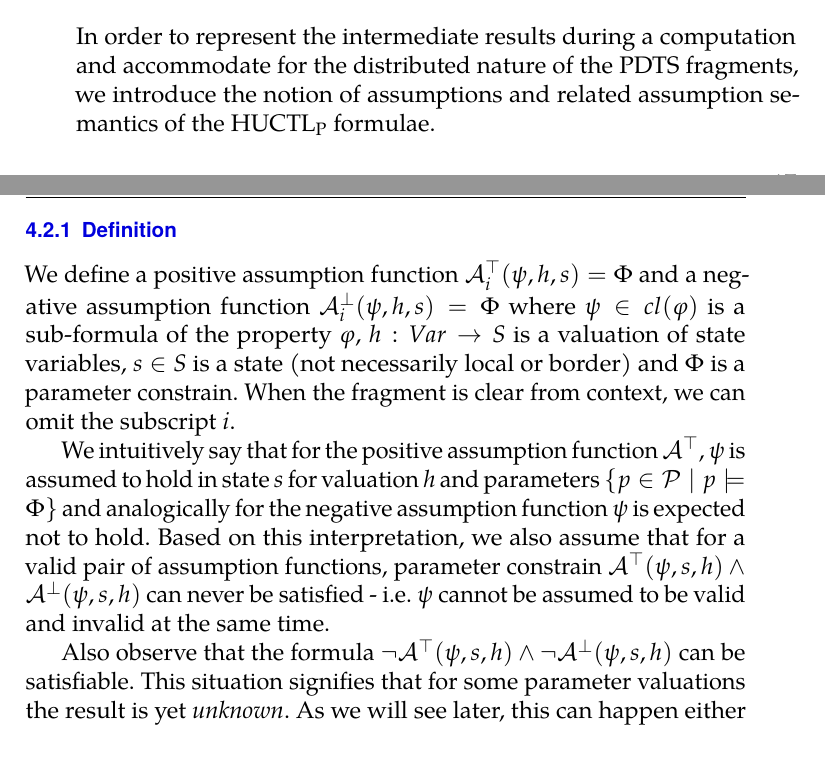
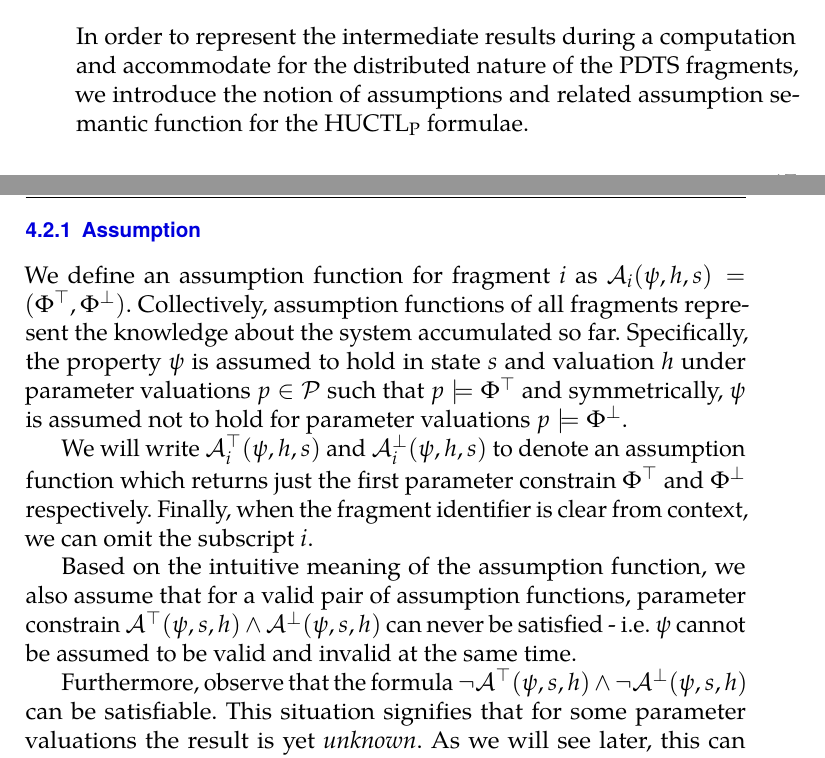
Before and after one commit to daemontus/master_thesis, a LaTeX thesis (main.tex, which reads algorithm.tex): two parts of pages 35 and 36 of 43, joined at a grey line, cut so that both start at the same text. Compiled offline with pdfLaTeX.

Commit message:
algorithm

```diff
--- a/algorithm.tex
+++ b/algorithm.tex
@@ -19,15 +19,17 @@ Note that not all of these structures have to be represented explicitly. For exa
 
 \section{Assumption semantics}
 
-In order to represent the intermediate results during a computation and accommodate for the distributed nature of the \ac{PDTS} fragments, we introduce the notion of assumptions and related assumption semantics of the \ac{HUCTLp} formulae.
+In order to represent the intermediate results during a computation and accommodate for the distributed nature of the \ac{PDTS} fragments, we introduce the notion of assumptions and related assumption semantic function for the \ac{HUCTLp} formulae.
 
-\subsection{Definition}
+\subsection{Assumption}
 
-We define a positive assumption function $\assumeT_i(\psi, h, s) = \Phi$ and a negative assumption function $\assumeF_i(\psi, h, s) = \Phi$ where $\psi \in cl(\varphi)$ is a sub-formula of the property $\varphi$, $h: Var \to \dtsS$ is a valuation of state variables, $s \in \dtsS$ is a state (not necessarily local or border) and $\Phi$ is a parameter constrain. When the fragment is clear from context, we can omit the subscript $i$.
+We define an assumption function for fragment $i$ as $\assume_i(\psi, h, s) = (\Phi^\top, \Phi^\bot)$. Collectively, assumption functions of all fragments represent the knowledge about the system accumulated so far. Specifically, the property $\psi$ is assumed to hold in state $s$ and valuation $h$ under parameter valuations $p \in \pdtsP$ such that $p \models \Phi^\top$ and symmetrically, $\psi$ is assumed not to hold for parameter valuations $p \models \Phi^\bot$.
 
-We intuitively say that for the positive assumption function $\assumeT$, $\psi$ is assumed to hold in state $s$ for valuation $h$ and parameters $\{p \in \pdtsP \mid p \models \Phi \}$ and analogically for the negative assumption function $\psi$ is expected not to hold. Based on this interpretation, we also assume that for a valid pair of assumption functions, parameter constrain $\assumeT(\psi, s, h) \land \assumeF(\psi, s, h)$ can never be satisfied - i.e. $\psi$ cannot be assumed to be valid and invalid at the same time.
+We will write $\assumeT_i(\psi, h, s)$ and $\assumeF_i(\psi, h, s)$ to denote an assumption function which returns just the first parameter constrain $\Phi^\top$ and $\Phi^\bot$ respectively. Finally, when the fragment identifier is clear from context, we can omit the subscript $i$.
 
-Also observe that the formula $\neg\assumeT(\psi, s, h) \land \neg\assumeF(\psi, s, h)$ can be satisfiable. This situation signifies that for some parameter valuations the result is yet \emph{unknown}. As we will see later, this can happen either due to circular dependency between assumptions or due to missing information from other \ac{PDTS} fragments.
+Based on the intuitive meaning of the assumption function, we also assume that for a valid pair of assumption functions, parameter constrain $\assumeT(\psi, s, h) \land \assumeF(\psi, s, h)$ can never be satisfied - i.e. $\psi$ cannot be assumed to be valid and invalid at the same time.
+
+Furthermore, observe that the formula $\neg\assumeT(\psi, s, h) \land \neg\assumeF(\psi, s, h)$ can be satisfiable. This situation signifies that for some parameter valuations the result is yet \emph{unknown}. As we will see later, this can happen either due to circular dependency between assumptions or due to missing information from other \ac{PDTS} fragments.
 
 
 Initially, all assumptions start as $\ffalse$, hence the set of valid and invalid parameter valuations is empty and the set of unknown parameter valuations is the whole universe.
```
Also changed, not shown: main.tex (+1 -1 lines).
